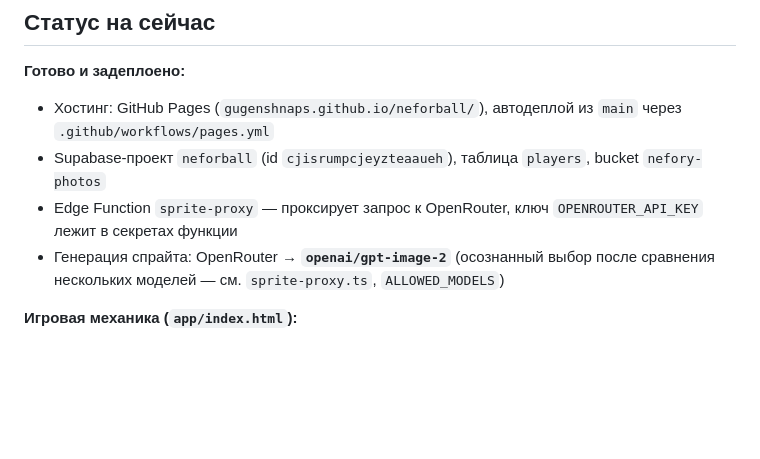
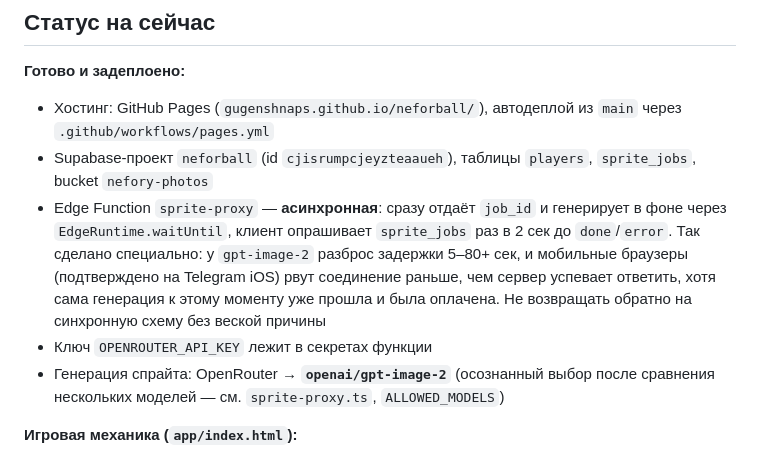
Before and after one commit to gugenshnaps/neforball, a Markdown page: CLAUDE.md, the part around the change. GitHub-like rendering; blank space fills up the shorter version.

Commit message:
Document async sprite-proxy architecture in CLAUDE.md
Co-Authored-By: Claude Sonnet 5 <noreply@anthropic.com>

```diff
--- a/CLAUDE.md
+++ b/CLAUDE.md
@@ -9,10 +9,16 @@ Telegram Mini App. Игрок создаёт своего персонажа и
 **Готово и задеплоено:**
 - Хостинг: GitHub Pages (`gugenshnaps.github.io/neforball/`), автодеплой из `main`
   через `.github/workflows/pages.yml`
-- Supabase-проект `neforball` (id `cjisrumpcjeyzteaaueh`), таблица `players`,
-  bucket `nefory-photos`
-- Edge Function `sprite-proxy` — проксирует запрос к OpenRouter, ключ
-  `OPENROUTER_API_KEY` лежит в секретах функции
+- Supabase-проект `neforball` (id `cjisrumpcjeyzteaaueh`), таблицы `players`,
+  `sprite_jobs`, bucket `nefory-photos`
+- Edge Function `sprite-proxy` — **асинхронная**: сразу отдаёт `job_id` и
+  генерирует в фоне через `EdgeRuntime.waitUntil`, клиент опрашивает
+  `sprite_jobs` раз в 2 сек до `done`/`error`. Так сделано специально: у
+  `gpt-image-2` разброс задержки 5–80+ сек, и мобильные браузеры (подтверждено
+  на Telegram iOS) рвут соединение раньше, чем сервер успевает ответить, хотя
+  сама генерация к этому моменту уже прошла и была оплачена. Не возвращать
+  обратно на синхронную схему без веской причины
+- Ключ `OPENROUTER_API_KEY` лежит в секретах функции
 - Генерация спрайта: OpenRouter → **`openai/gpt-image-2`** (осознанный выбор
   после сравнения нескольких моделей — см. `sprite-proxy.ts`, `ALLOWED_MODELS`)
 
```
